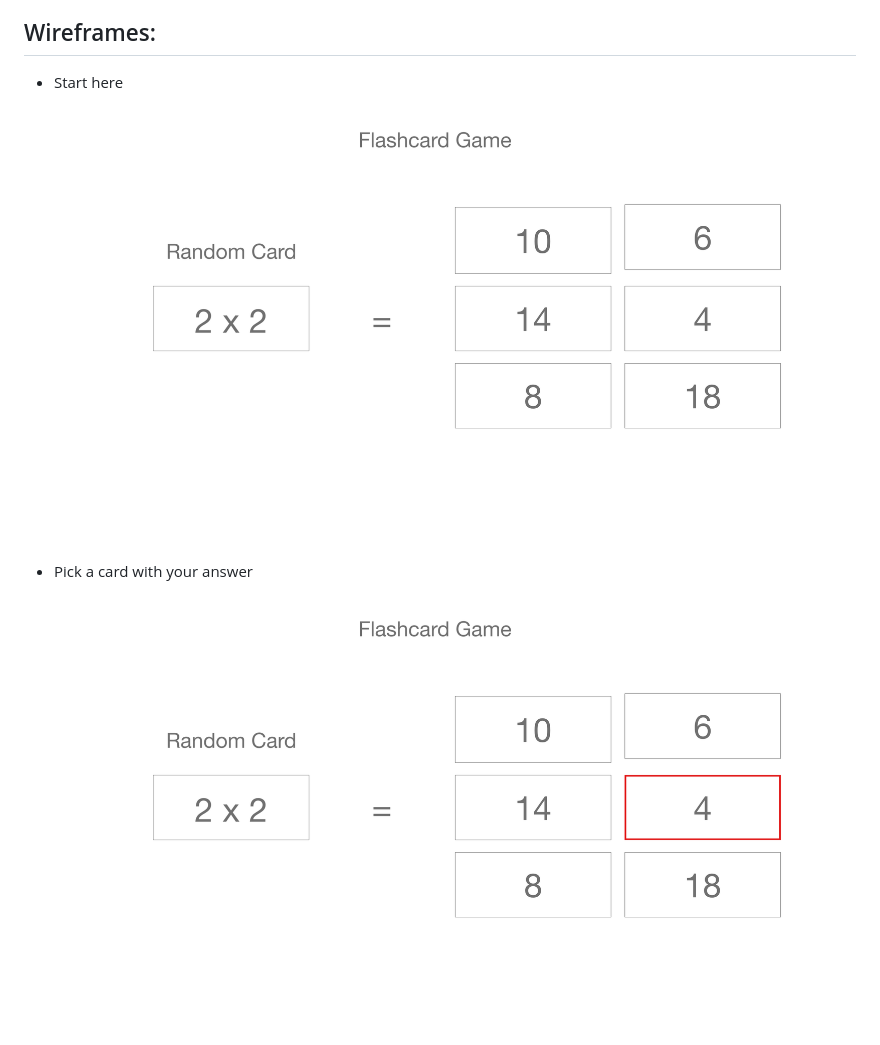
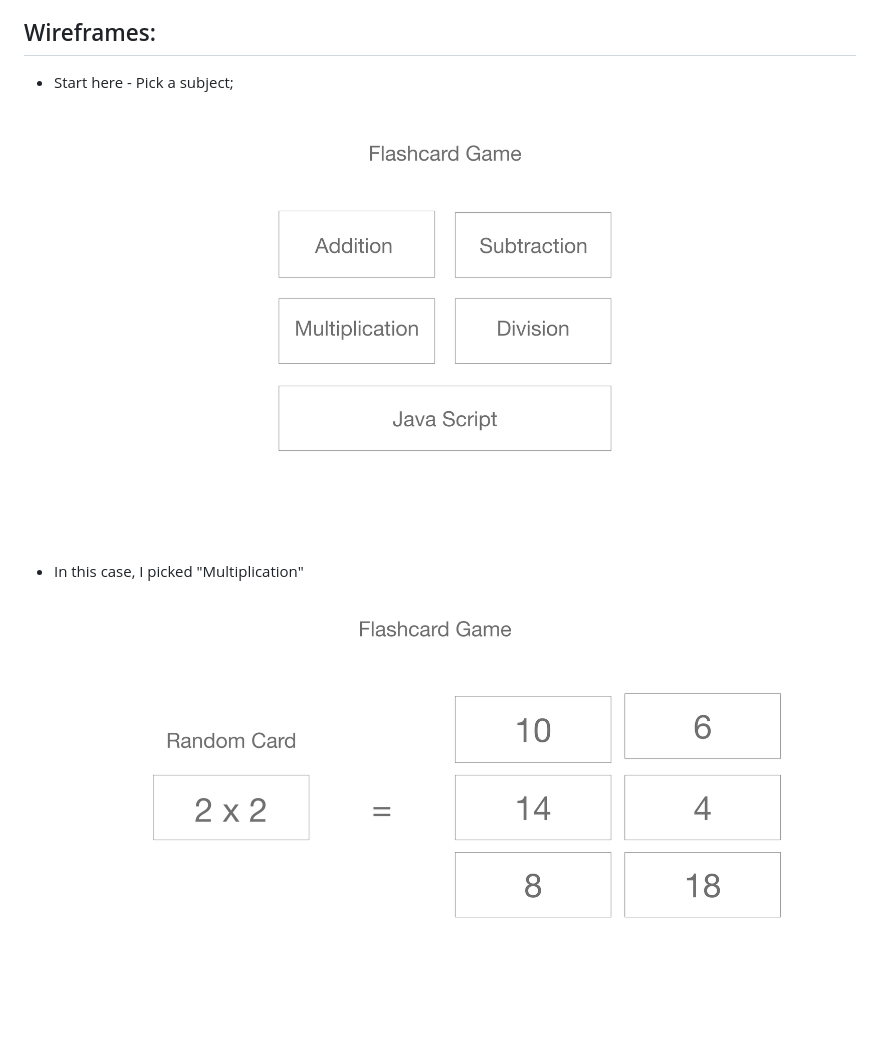
Before and after one commit to dnocentini/flashcard-game, a Markdown page: README.MD, the part around the change printed below. Drawn GitHub-style; pictures changed too: assets/wireframes/Wf0.png (added).

Commit message:
add another wireframe on README

```diff
--- a/README.MD
+++ b/README.MD
@@ -13,9 +13,9 @@ When I was a kid, my dad found a fun way to teach me multiplication tables using
 
 ## Wireframes:
 
-- Start here
-![st1](/assets/wireframes/Wf1.png)
+- Start here - Pick a subject;
+![st2](/assets/wireframes/Wf0.png)
 
-- Pick a card with your answer
-![st2](/assets/wireframes/Wf2.png)
+- In this case, I picked "Multiplication"
+![st2](/assets/wireframes/Wf1.png)
 
```
Also changed, not shown: other parts of README.MD (+5 -2 lines), 1 other file.
